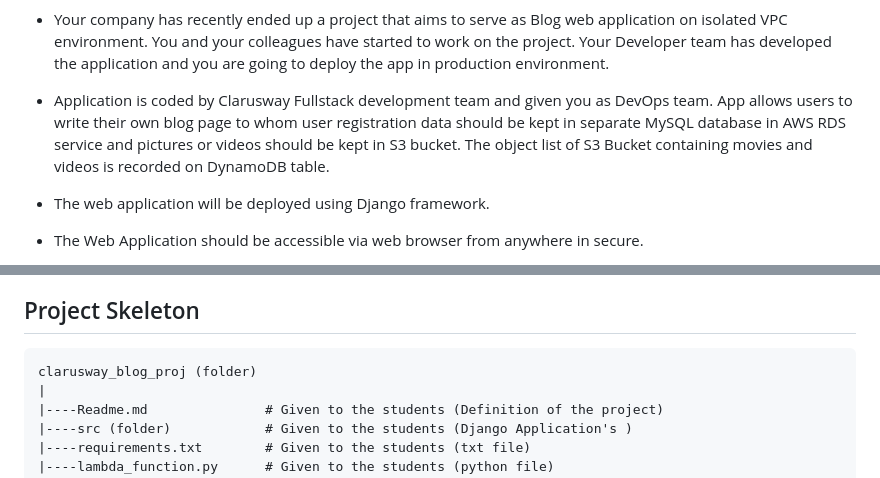
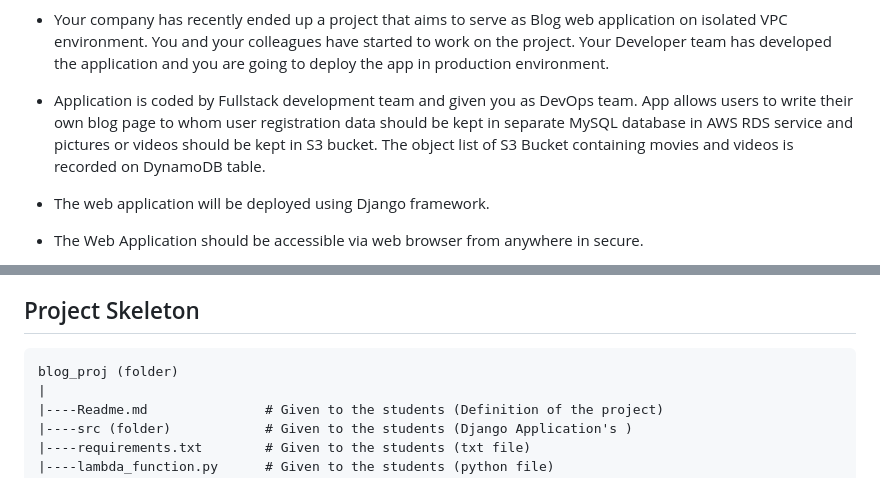
Before and after one commit to ozgenhalit/aws-capstone, a Markdown page: README.md, 2 parts joined by grey strips. GitHub-like rendering.

````diff
--- a/README.md
+++ b/README.md
@@ -10,7 +10,7 @@ The Clarusway Blog Page Application aims to deploy blog application as a web app
 
 - Your company has recently ended up a project that aims to serve as Blog web application on isolated VPC environment. You and your colleagues have started to work on the project. Your Developer team has developed the application and you are going to deploy the app in production environment.
 
-- Application is coded by Clarusway Fullstack development team and given you as DevOps team. App allows users to write their own blog page to whom user registration data should be kept in separate MySQL database in AWS RDS service and pictures or videos should be kept in S3 bucket. The object list of S3 Bucket containing movies and videos is recorded on DynamoDB table.
+- Application is coded by Fullstack development team and given you as DevOps team. App allows users to write their own blog page to whom user registration data should be kept in separate MySQL database in AWS RDS service and pictures or videos should be kept in S3 bucket. The object list of S3 Bucket containing movies and videos is recorded on DynamoDB table.
 
 - The web application will be deployed using Django framework.
 
@@ -170,7 +170,7 @@ In the architecture, you can configure your infrastructure using the followings,
 ## Project Skeleton
 
 ```text
-clarusway_blog_proj (folder)
+blog_proj (folder)
 |
 |----Readme.md               # Given to the students (Definition of the project)
 |----src (folder)            # Given to the students (Django Application's )
````
Also changed, not shown: other parts of README.md (+6 -6 lines).
